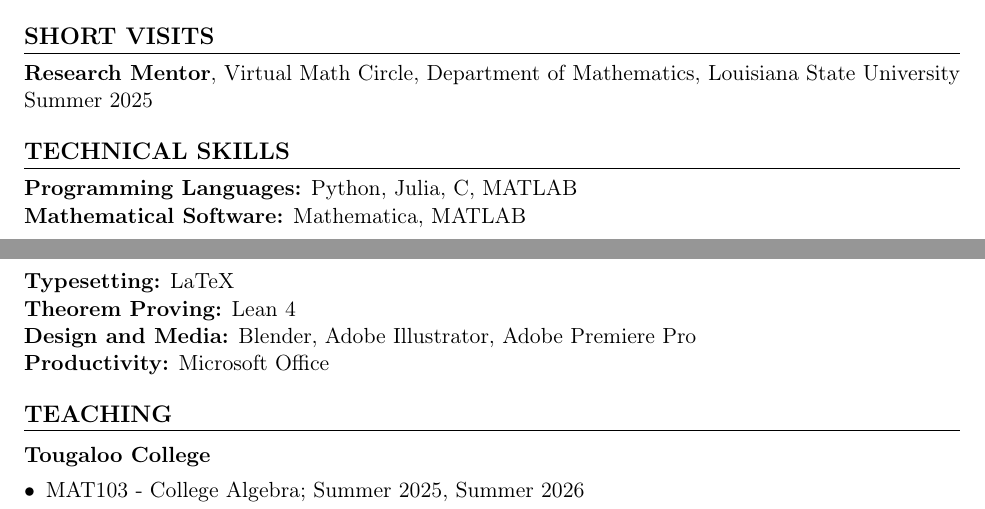
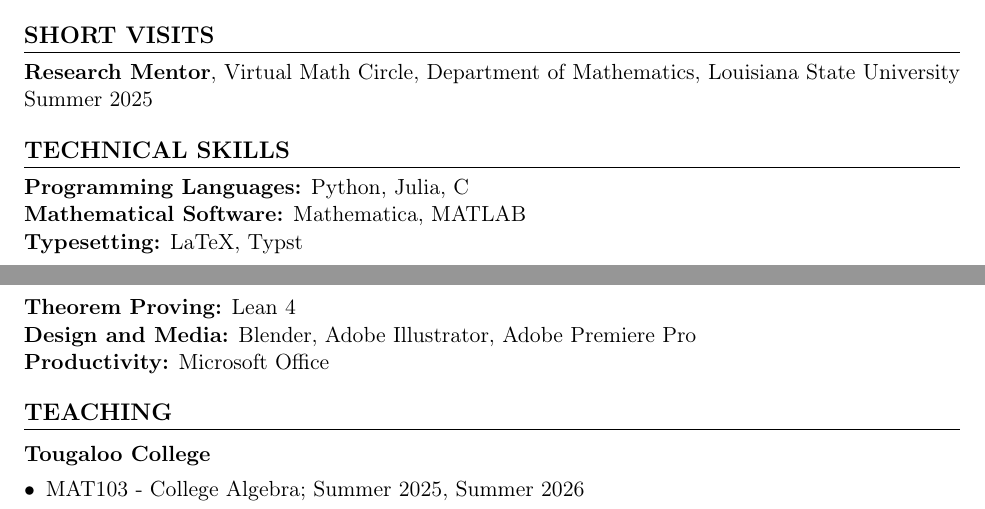
Before and after one commit to mirajcs/CV, a LaTeX CV (CV.tex): two parts of pages 1 and 2 of 4, joined at a grey line, cut so that both start at the same text. Compiled offline with pdfLaTeX.

Commit message:
some modifications

```diff
--- a/CV.tex
+++ b/CV.tex
@@ -86,9 +84,9 @@ Department of Mathematics, University of Moratuwa, Sri Lanka
 
 \section*{Technical Skills}
 
-\textbf{Programming Languages:} Python, Julia, C, MATLAB\\
+\textbf{Programming Languages:} Python, Julia, C \\
 \textbf{Mathematical Software:} Mathematica, MATLAB\\
-\textbf{Typesetting:} LaTeX\\
+\textbf{Typesetting:} LaTeX, Typst\\
 \textbf{Theorem Proving:} Lean 4\\
 \textbf{Design and Media:} Blender, Adobe Illustrator, Adobe Premiere Pro\\
 \textbf{Productivity:} Microsoft Office
```
Also changed, not shown: CV.pdf, CV.tex (2 more changed lines).
